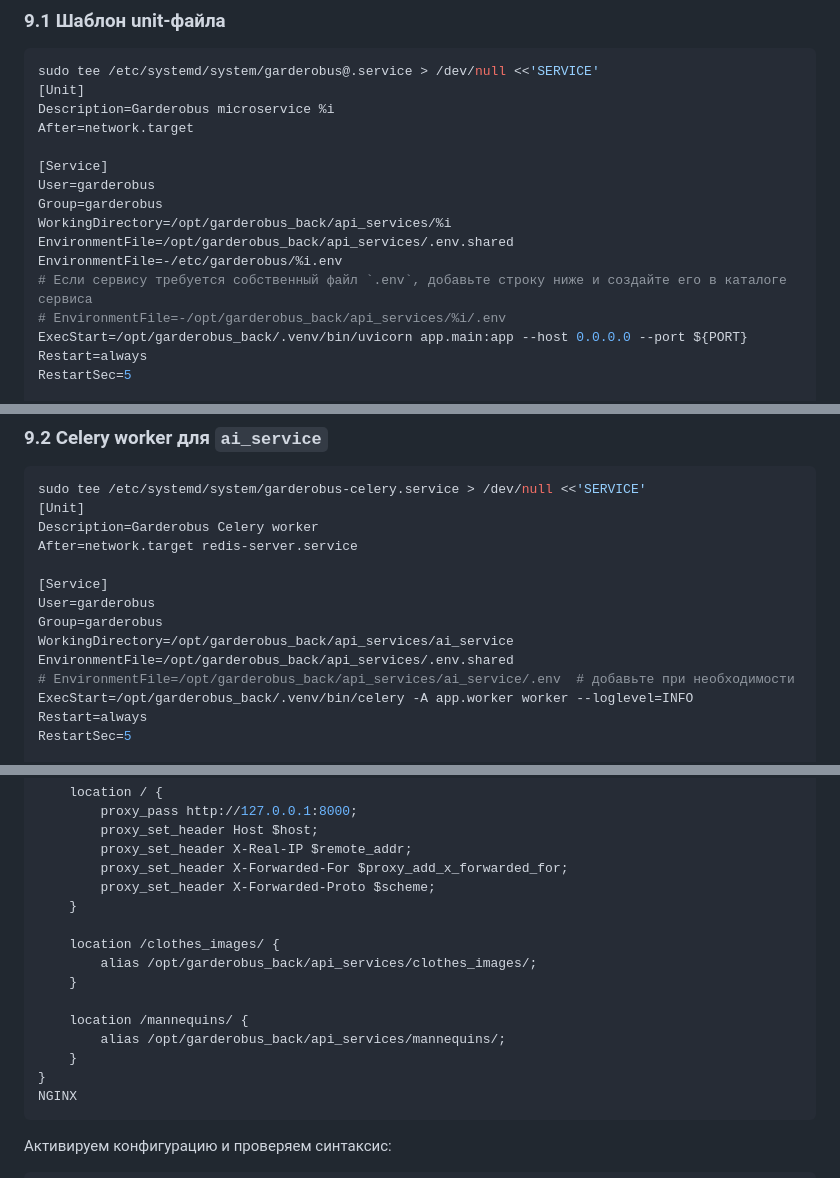
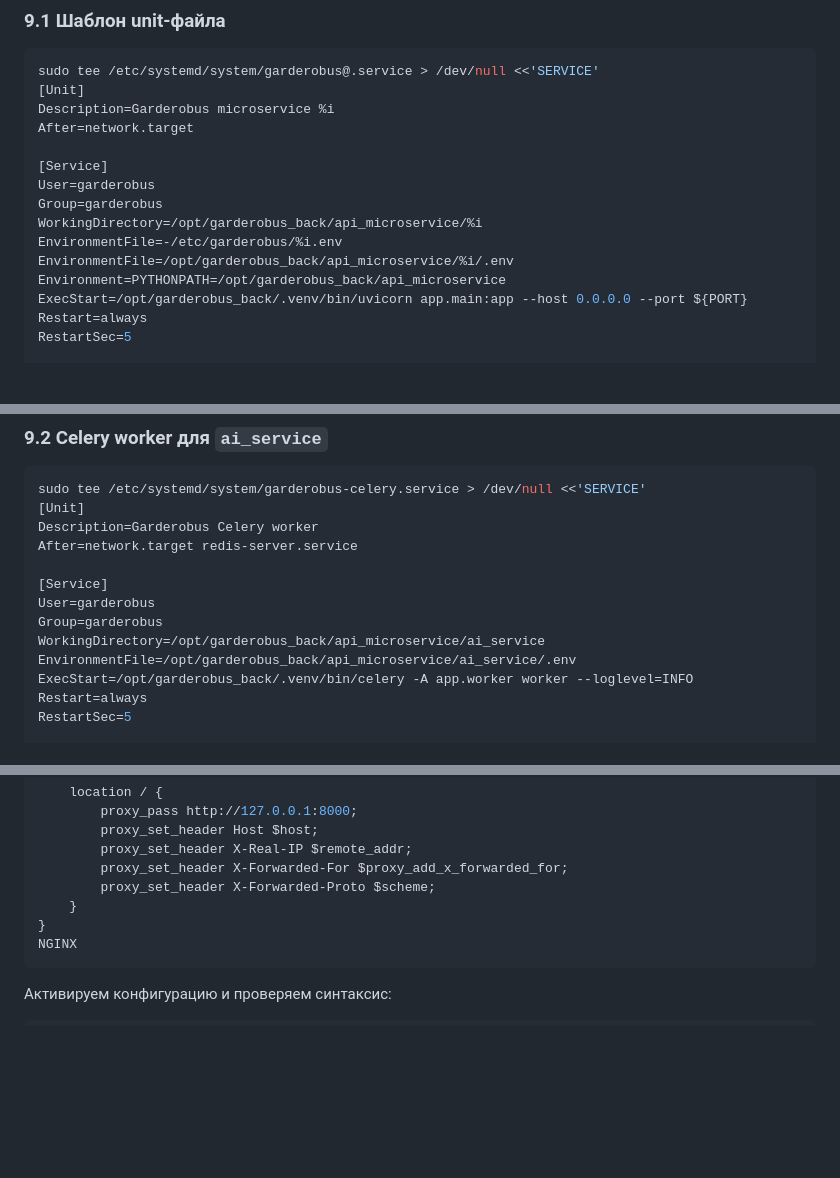
Before and after one commit to vladnoskoff/garderobus_back, a Markdown page: install_for_server/README2.md, 3 parts joined by grey strips. Drawn GitHub-style; blank space fills up the shorter version.

````diff
--- a/install_for_server/README2.md
+++ b/install_for_server/README2.md
@@ -162,11 +158,10 @@ After=network.target
 [Service]
 User=garderobus
 Group=garderobus
-WorkingDirectory=/opt/garderobus_back/api_services/%i
-EnvironmentFile=/opt/garderobus_back/api_services/.env.shared
+WorkingDirectory=/opt/garderobus_back/api_microservice/%i
 EnvironmentFile=-/etc/garderobus/%i.env
-# Если сервису требуется собственный файл `.env`, добавьте строку ниже и создайте его в каталоге сервиса
-# EnvironmentFile=-/opt/garderobus_back/api_services/%i/.env
+EnvironmentFile=/opt/garderobus_back/api_microservice/%i/.env
+Environment=PYTHONPATH=/opt/garderobus_back/api_microservice
 ExecStart=/opt/garderobus_back/.venv/bin/uvicorn app.main:app --host 0.0.0.0 --port ${PORT}
 Restart=always
 RestartSec=5
@@ -223,9 +218,8 @@ After=network.target redis-server.service
 [Service]
 User=garderobus
 Group=garderobus
-WorkingDirectory=/opt/garderobus_back/api_services/ai_service
-EnvironmentFile=/opt/garderobus_back/api_services/.env.shared
-# EnvironmentFile=/opt/garderobus_back/api_services/ai_service/.env  # добавьте при необходимости
+WorkingDirectory=/opt/garderobus_back/api_microservice/ai_service
+EnvironmentFile=/opt/garderobus_back/api_microservice/ai_service/.env
 ExecStart=/opt/garderobus_back/.venv/bin/celery -A app.worker worker --loglevel=INFO
 Restart=always
 RestartSec=5
@@ -260,14 +254,6 @@ server {
         proxy_set_header X-Forwarded-For $proxy_add_x_forwarded_for;
         proxy_set_header X-Forwarded-Proto $scheme;
     }
-
-    location /clothes_images/ {
-        alias /opt/garderobus_back/api_services/clothes_images/;
-    }
-
-    location /mannequins/ {
-        alias /opt/garderobus_back/api_services/mannequins/;
-    }
 }
 NGINX
 ```
````
Also changed, not shown: other parts of install_for_server/README2.md (+42 -45 lines).
